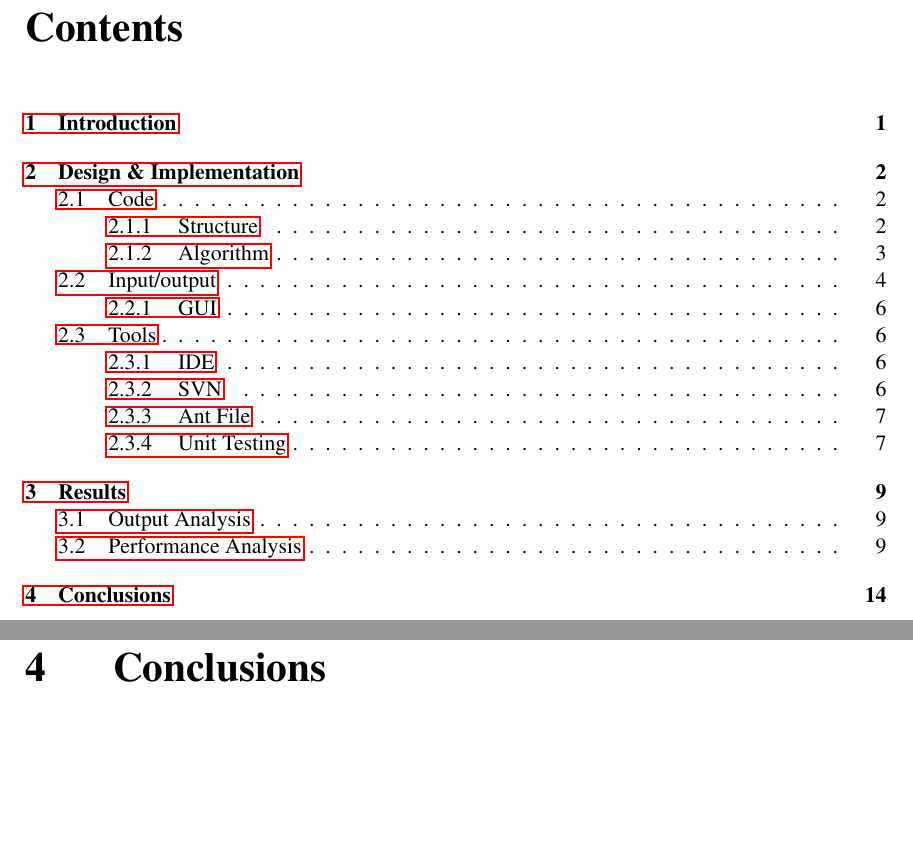
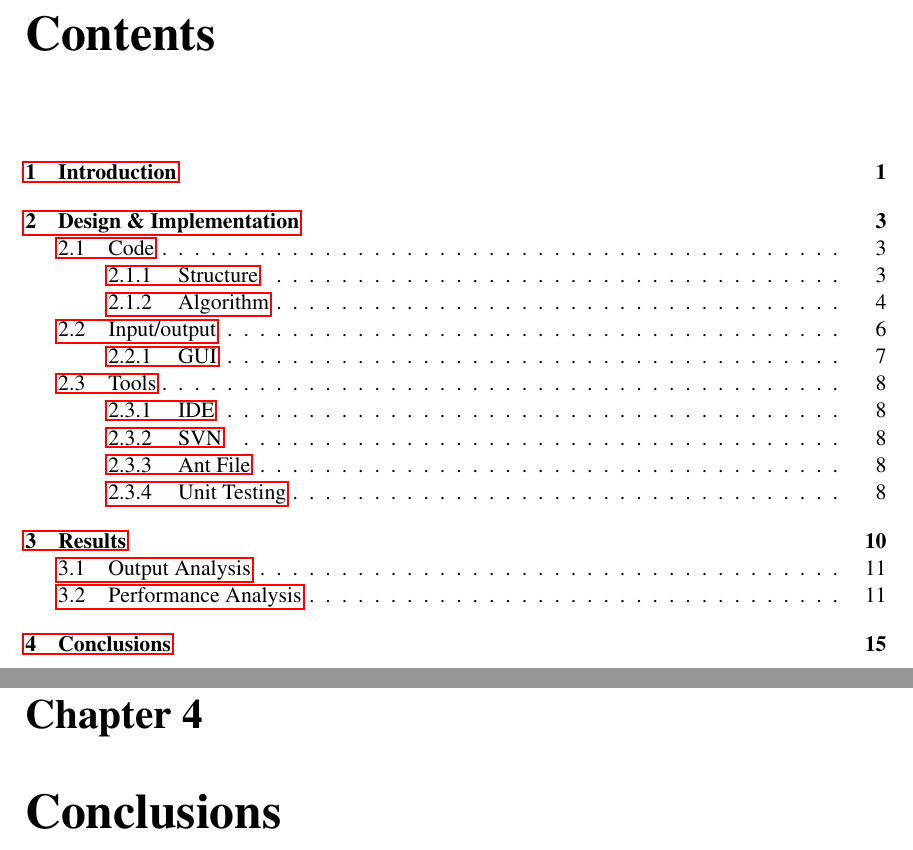
Before and after one commit to pessotto1987/ps-predator-prey, a LaTeX thesis (report/report.tex): two parts of pages 2 and 16 of 16 before the commit and two parts of pages 2 and 17 of 17 after it, joined at a grey line, cut so that both start at the same text, the shorter picture padded with empty space. Compiled offline with pdfLaTeX.

Commit message:
removed voodoo section

```diff
--- a/report/report.tex
+++ b/report/report.tex
@@ -46,30 +46,6 @@ extendedchars=true,
 inputencoding=utf8
 }
 %%%%%%%%%%%%%%%%%%%%%%%%%%%%%%%%%%%%%%%%%%%%%%%%%%%%%%%%%%%%%%%%%
-
-%This part removes all the white space around the chapter heading
-%I have no idea how it works :(
-\makeatletter
-\renewcommand*\@makechapterhead[1]{%
-{\parindent \z@ \raggedright \normalfont
-\huge\bfseries
-\ifnum \c@secnumdepth >\m@ne
-\thechapter\hspace{1cm}
-\fi
-#1\par\nobreak
-\vskip 20\p@
-}}
-\makeatother
-
-\makeatletter
-\renewcommand*\@makeschapterhead[1]{%
-{\parindent \z@ \raggedright
-\normalfont
-\huge\bfseries #1\par\nobreak
-\vskip 20\p@
-}}
-\makeatother
-%End of chapter header voodoo section
 
 \begin{document}
 
```
